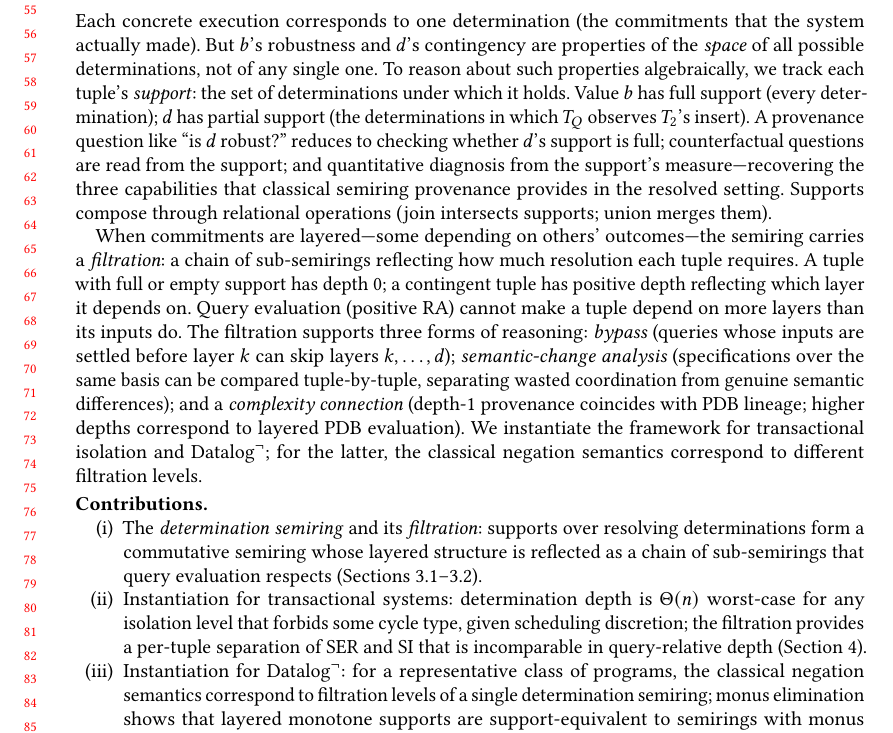
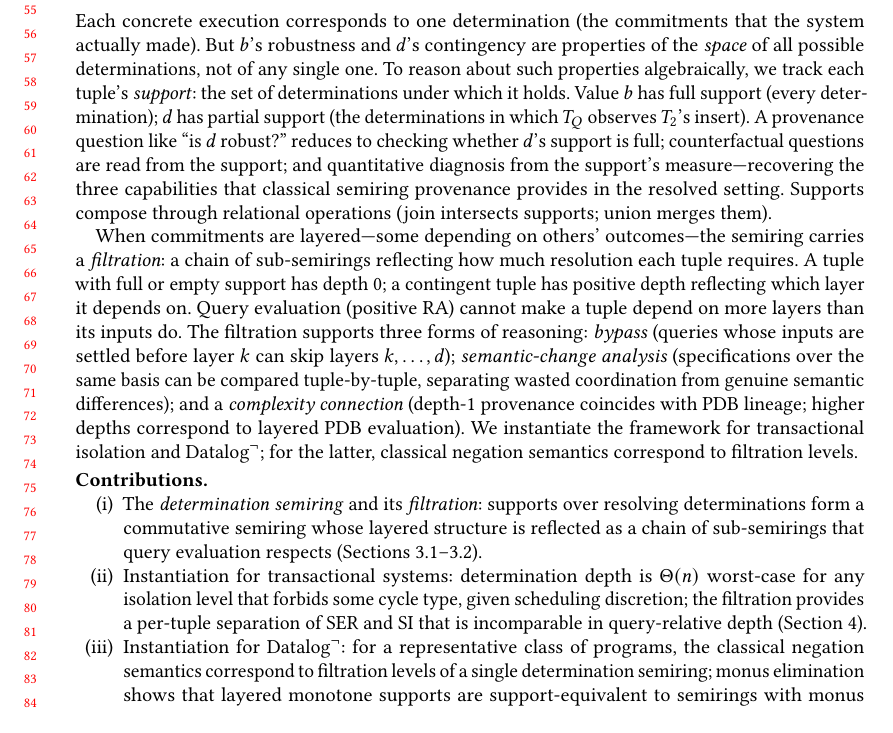
Before and after one commit to jhellerstein/provenance, a LaTeX paper (main.tex): part of page 2 of 38, cut so that both start at the same text. Compiled offline with pdfLaTeX.

Commit message:
Cut two words to eliminate 'filtration levels.' widow

```diff
--- a/main.tex
+++ b/main.tex
@@ -180,8 +180,8 @@ separating wasted coordination from genuine semantic differences); and
 a \emph{complexity connection} (depth-$1$ provenance coincides with
 PDB lineage; higher depths correspond to layered PDB evaluation).
 We instantiate the framework for transactional isolation and
-$\mbox{Datalog}^\neg$; for the latter, the classical negation semantics
-correspond to different filtration levels.
+$\mbox{Datalog}^\neg$; for the latter, classical negation semantics
+correspond to filtration levels.
 
 \paragraph{Contributions.}
 \begin{enumerate}[label=(\roman*),nosep,leftmargin=*]
```
